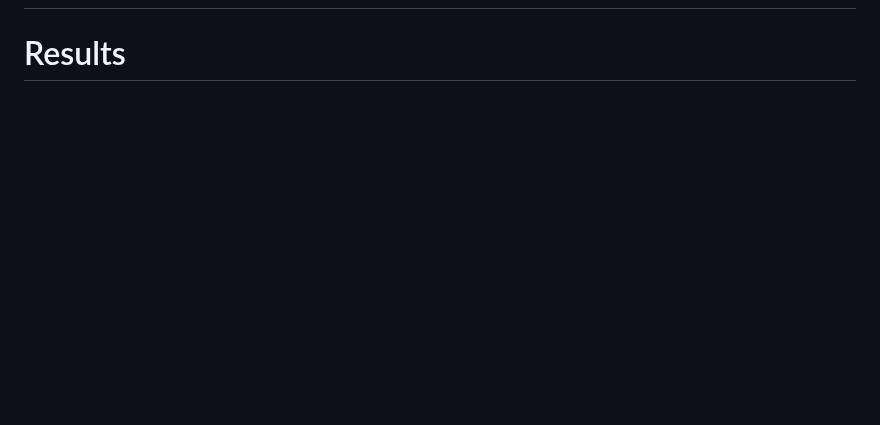
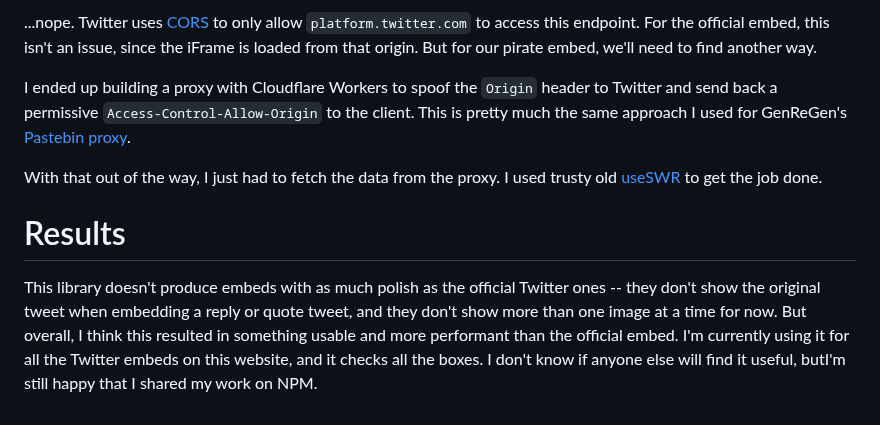
Before and after one commit to breqdev/breq.dev, a Markdown page: src/projects/react-twitter-notrack.md, the part around one of its changes. Rendered like a GitHub page; blank space fills up the shorter version.

Commit message:
Finish twitter writeup

```diff
--- a/src/projects/react-twitter-notrack.md
+++ b/src/projects/react-twitter-notrack.md
@@ -29 +54,9 @@ function App() {
+...nope. Twitter uses [CORS](https://developer.mozilla.org/en-US/docs/Web/HTTP/CORS) to only allow `platform.twitter.com` to access this endpoint. For the official embed, this isn't an issue, since the iFrame is loaded from that origin. But for our pirate embed, we'll need to find another way.
+
+I ended up building a proxy with Cloudflare Workers to spoof the `Origin` header to Twitter and send back a permissive `Access-Control-Allow-Origin` to the client. This is pretty much the same approach I used for GenReGen's [Pastebin proxy](/projects/genregen#technical-description).
+
+With that out of the way, I just had to fetch the data from the proxy. I used trusty old [useSWR](https://swr.vercel.app/) to get the job done.
+
 # Results
+
+This library doesn't produce embeds with as much polish as the official Twitter ones -- they don't show the original tweet when embedding a reply or quote tweet, and they don't show more than one image at a time for now. But overall, I think this resulted in something usable and more performant than the official embed. I'm currently using it for all the Twitter embeds on this website, and it checks all the boxes. I don't know if anyone else will find it useful, butI'm still happy that I shared my work on NPM.
```
Also changed, not shown: other parts of src/projects/react-twitter-notrack.md (+25 -0 lines), src/images/twitter/network-request.png (added), src/images/twitter/response.png (added).
